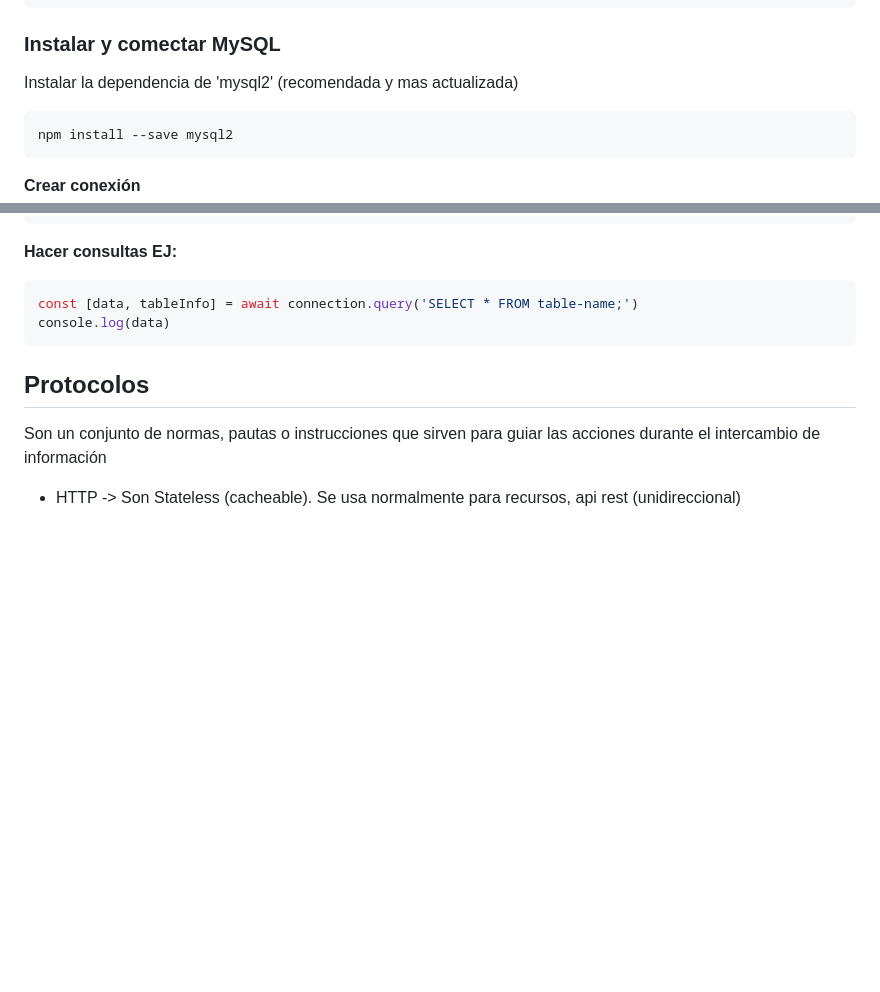
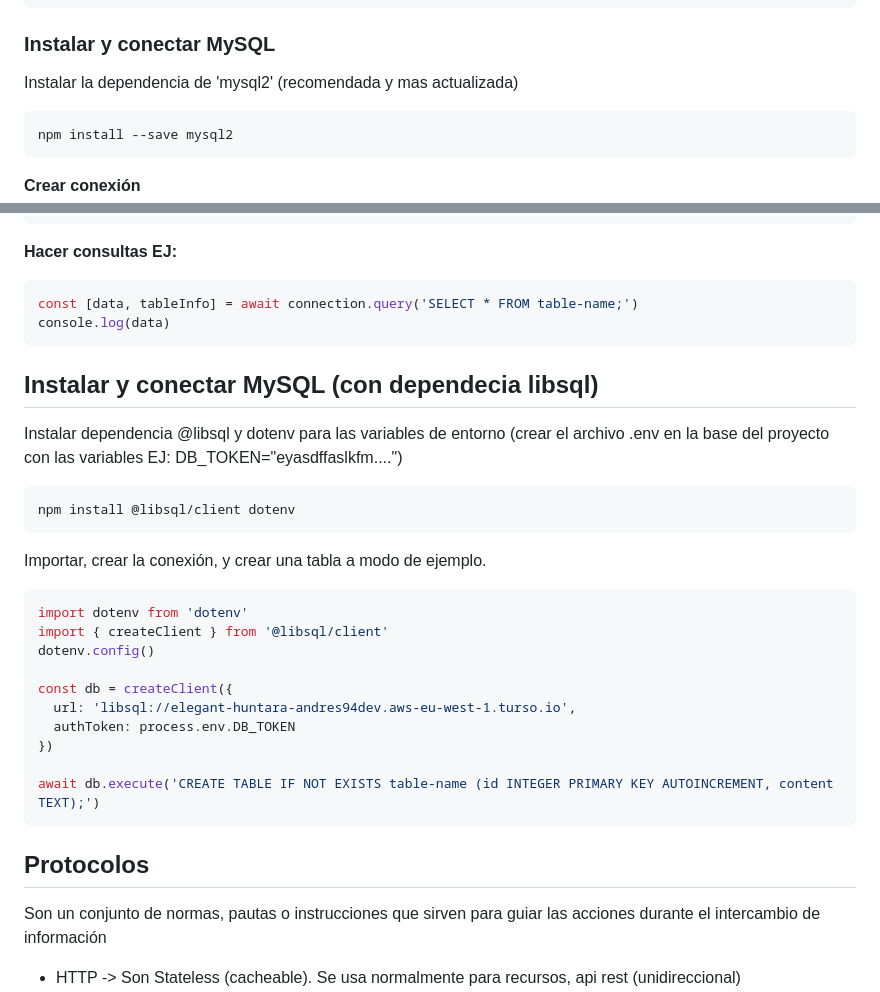
Before and after one commit to amf-dev-gh/curso-node-js, a Markdown page: README.md, 2 parts joined by grey strips. GitHub-like rendering; blank space fills up the shorter version.

Commit message:
agregar sección para instalar y conectar MySQL con libsql y dotenv

````diff
--- a/README.md
+++ b/README.md
@@ -208,7 +208,7 @@ En el package.json agregar
 }
 ```
 
-### Instalar y comectar MySQL
+### Instalar y conectar MySQL
 
 Instalar la dependencia de 'mysql2' (recomendada y mas actualizada)
 ```
@@ -234,6 +234,28 @@ const connection = await mysql.createConnection(config)
 ```javascript
 const [data, tableInfo] = await connection.query('SELECT * FROM table-name;')
 console.log(data)
+```
+
+## Instalar y conectar MySQL (con dependecia libsql)
+
+Instalar dependencia @libsql y dotenv para las variables de entorno
+(crear el archivo .env en la base del proyecto con las variables EJ: DB_TOKEN="eyasdffaslkfm....")
+```
+npm install @libsql/client dotenv
+```
+
+Importar, crear la conexión, y crear una tabla a modo de ejemplo.
+```javascript
+import dotenv from 'dotenv'
+import { createClient } from '@libsql/client'
+dotenv.config()
+
+const db = createClient({
+  url: 'libsql://elegant-huntara-andres94dev.aws-eu-west-1.turso.io',
+  authToken: process.env.DB_TOKEN
+})
+
+await db.execute('CREATE TABLE IF NOT EXISTS table-name (id INTEGER PRIMARY KEY AUTOINCREMENT, content TEXT);')
 ```
 
 ## Protocolos
````
